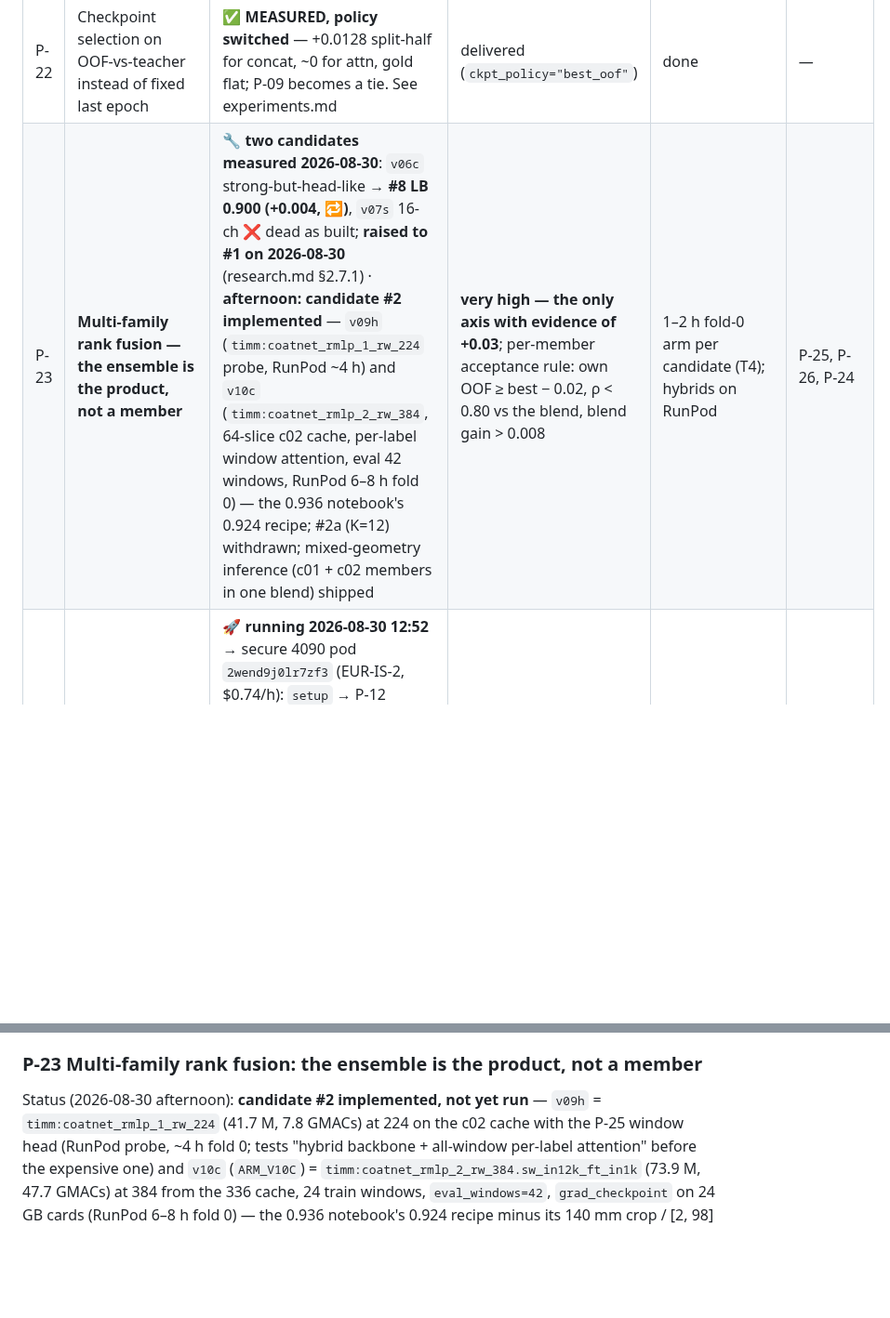
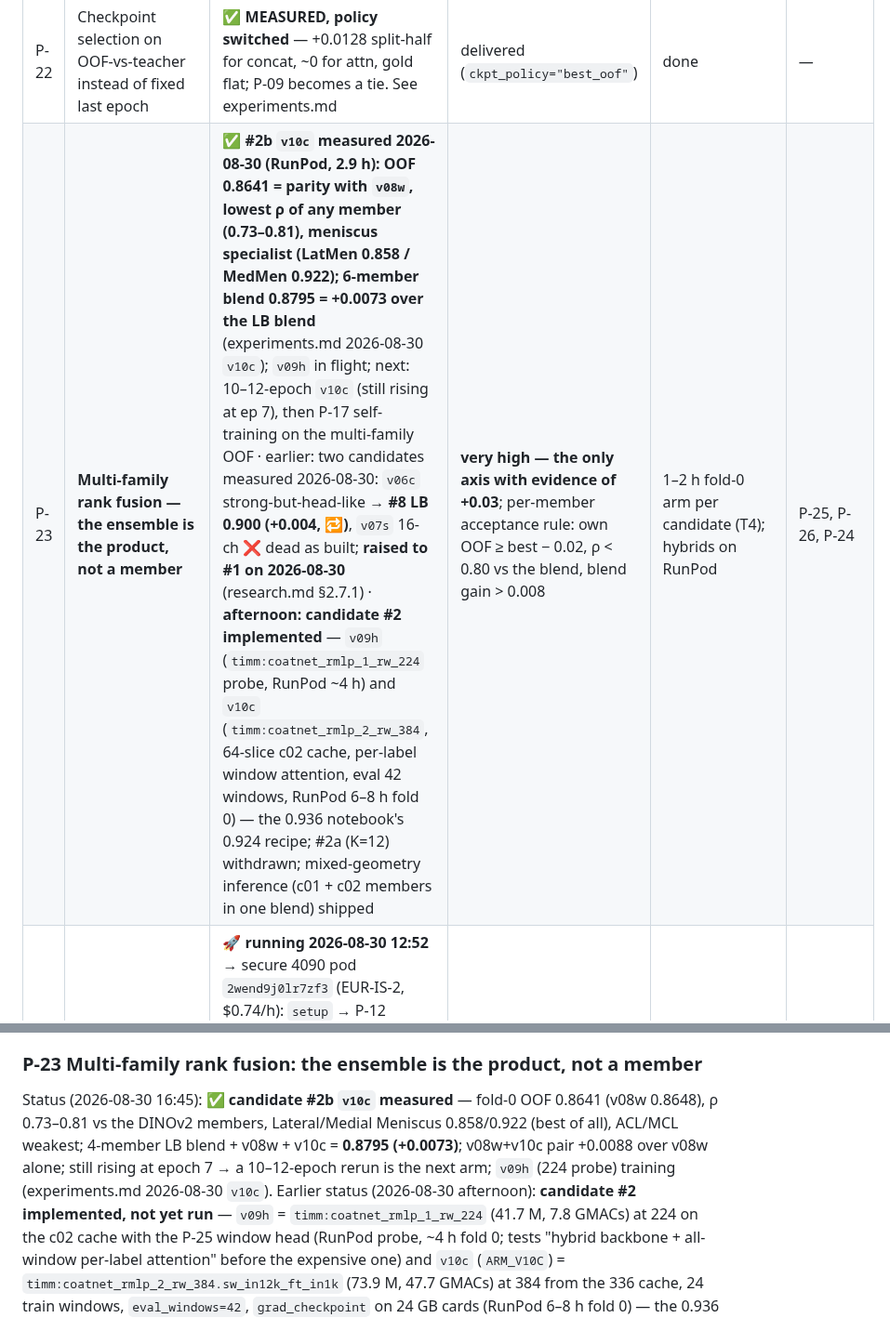
Before and after one commit to TianK003/RSNA-KneeMRI-kaggle-competition, a Markdown page: docs/proposals.md, 2 parts joined by grey strips. Shown at 93% size. GitHub-like rendering; blank space fills up the shorter version.

Commit message:
Docs: P-23 card/index and CLAUDE.md state for the v10c result
Claude-Session: https://claude.ai/code/session_01PfTnm2n1aTT9xNGAWkRosH

```diff
--- a/docs/proposals.md
+++ b/docs/proposals.md
@@ -75,7 +75,7 @@ result*, per unit of cost. "Depends on" lists hard blockers only.
 | P-20 | Leave-one-slot-out ablation, T1 slot retirement | 💡 untested | low-medium | 0.1 session | first real model |
 | P-21 | Blend two heads on one backbone as the default ensemble axis | ✅ **KEEP — LB 0.896 (+0.019, 3.8× floor), submission #5**; OOF 0.8670. Head diversity is now the default ensemble axis; see experiments.md | delivered (`INFER_MEMBERS`) | done | P-09 (done) |
 | P-22 | Checkpoint selection on OOF-vs-teacher instead of fixed last epoch | ✅ **MEASURED, policy switched** — +0.0128 split-half for concat, ~0 for attn, gold flat; P-09 becomes a tie. See experiments.md | delivered (`ckpt_policy="best_oof"`) | done | — |
-| P-23 | **Multi-family rank fusion — the ensemble is the product, not a member** | 🔧 **two candidates measured 2026-08-30**: `v06c` strong-but-head-like → **#8 LB 0.900 (+0.004, 🔁)**, `v07s` 16-ch ❌ dead as built; **raised to #1 on 2026-08-30** (research.md §2.7.1) · **afternoon: candidate #2 implemented** — `v09h` (`timm:coatnet_rmlp_1_rw_224` probe, RunPod ~4 h) and `v10c` (`timm:coatnet_rmlp_2_rw_384`, 64-slice c02 cache, per-label window attention, eval 42 windows, RunPod 6–8 h fold 0) — the 0.936 notebook's 0.924 recipe; #2a (K=12) withdrawn; mixed-geometry inference (c01 + c02 members in one blend) shipped | **very high — the only axis with evidence of +0.03**; per-member acceptance rule: own OOF ≥ best − 0.02, ρ < 0.80 vs the blend, blend gain > 0.008 | 1–2 h fold-0 arm per candidate (T4); hybrids on RunPod | P-25, P-26, P-24 |
+| P-23 | **Multi-family rank fusion — the ensemble is the product, not a member** | ✅ **#2b `v10c` measured 2026-08-30 (RunPod, 2.9 h): OOF 0.8641 = parity with `v08w`, lowest ρ of any member (0.73–0.81), meniscus specialist (LatMen 0.858 / MedMen 0.922); 6-member blend 0.8795 = +0.0073 over the LB blend** (experiments.md 2026-08-30 `v10c`); `v09h` in flight; next: 10–12-epoch `v10c` (still rising at ep 7), then P-17 self-training on the multi-family OOF · earlier: two candidates measured 2026-08-30: `v06c` strong-but-head-like → **#8 LB 0.900 (+0.004, 🔁)**, `v07s` 16-ch ❌ dead as built; **raised to #1 on 2026-08-30** (research.md §2.7.1) · **afternoon: candidate #2 implemented** — `v09h` (`timm:coatnet_rmlp_1_rw_224` probe, RunPod ~4 h) and `v10c` (`timm:coatnet_rmlp_2_rw_384`, 64-slice c02 cache, per-label window attention, eval 42 windows, RunPod 6–8 h fold 0) — the 0.936 notebook's 0.924 recipe; #2a (K=12) withdrawn; mixed-geometry inference (c01 + c02 members in one blend) shipped | **very high — the only axis with evidence of +0.03**; per-member acceptance rule: own OOF ≥ best − 0.02, ρ < 0.80 vs the blend, blend gain > 0.008 | 1–2 h fold-0 arm per candidate (T4); hybrids on RunPod | P-25, P-26, P-24 |
 | P-24 | **Compute expansion: off-Kaggle runner (RunPod) + optional 2×T4 `DataParallel`** | 🚀 **running 2026-08-30 12:52 →** secure 4090 pod `2wend9j0lr7zf3` (EUR-IS-2, $0.74/h): `setup` → P-12 `oof_eval` mean + focal → `train v10c` → `ship` → `train v09h` → `ship` (see handoff); 🔧 runner built 2026-08-30 (`scripts/runpod_bootstrap.sh`, `requirements-gpu.txt`, `RSNA_ARM` / `RSNA_TRAIN_ONLY` / `RSNA_WORKERS` / `RSNA_RUNTIME_H`; Tian chose RunPod over Colab — paid per hour, no idle disconnects); 2×T4 half 💡 | **high** — the hybrids (P-23 #2b) run only there | (b) done · (a) 30 lines + 1 arm | P-26 (c02 blobs are what it pulls) |
 | P-25 | **Window-attention head + random-window training** (12 label queries over every (slot, window) token; no label-agnostic per-slot pool) | ✅ **measured 2026-08-30 (train v17)**: `v08w` fold-0 OOF **0.8648** = best single model (v05a 0.8574; 12/12 labels up); blend +0.0044 as a fifth member 🔁 (ρ 0.866 → REJECT as extra member, KEEP as the member recipe) — experiments.md 2026-08-30 `v08w` | **high** — the 0.936 notebook's strongest member pools this way (≈ +0.005 est.); also the natural home for TTA (all windows at eval) | ~2 h fold-0 arm | P-26 |
 | P-26 | **Cache v2 (`c02`): band 2–98 %, ragged budgets 18/12/12/14/8/8, 336 px, 64-study blobs** | 🔧 **built 2026-08-30 ~12:10** — 4,407/4,407 studies, 70 blobs, 35.8 GB, 0 decode failures, ~20 min wall, 0 GPU h (experiments.md "Cache v2 built"); **effect measured on `v08w` fold 0: MCL +0.028 vs v05a (claim holds), Lateral Meniscus +0.009 (does not); loader 0.12 s/study vs 0.19** — experiments.md 2026-08-30 `v08w` | **high** — MCL 0.836 / Lateral Meniscus 0.833 are our two weakest labels and the ones the discarded outer slices carry | 0 GPU h, ~1 h CPU wall | P-01 |
@@ -556,7 +556,7 @@ with the evidence this time rather than the argument.
 Depends on: nothing — the per-epoch OOF csvs from v11 and v13 are enough.
 
 ### P-23 Multi-family rank fusion: the ensemble is the product, not a member
-Status (2026-08-30 afternoon): **candidate #2 implemented, not yet run** — `v09h` = `timm:coatnet_rmlp_1_rw_224`
+Status (2026-08-30 16:45): ✅ **candidate #2b `v10c` measured** — fold-0 OOF 0.8641 (v08w 0.8648), ρ 0.73–0.81 vs the DINOv2 members, Lateral/Medial Meniscus 0.858/0.922 (best of all), ACL/MCL weakest; 4-member LB blend + v08w + v10c = **0.8795 (+0.0073)**; v08w+v10c pair +0.0088 over v08w alone; still rising at epoch 7 → a 10–12-epoch rerun is the next arm; `v09h` (224 probe) training (experiments.md 2026-08-30 `v10c`). Earlier status (2026-08-30 afternoon): **candidate #2 implemented, not yet run** — `v09h` = `timm:coatnet_rmlp_1_rw_224`
 (41.7 M, 7.8 GMACs) at 224 on the c02 cache with the P-25 window head (RunPod probe, ~4 h fold 0; tests
 "hybrid backbone + all-window per-label attention" before the expensive one) and `v10c` (`ARM_V10C`) =
 `timm:coatnet_rmlp_2_rw_384.sw_in12k_ft_in1k` (73.9 M, 47.7 GMACs) at 384 from the 336 cache, 24 train
```
Also changed, not shown: CLAUDE.md (+1 -0 lines).
